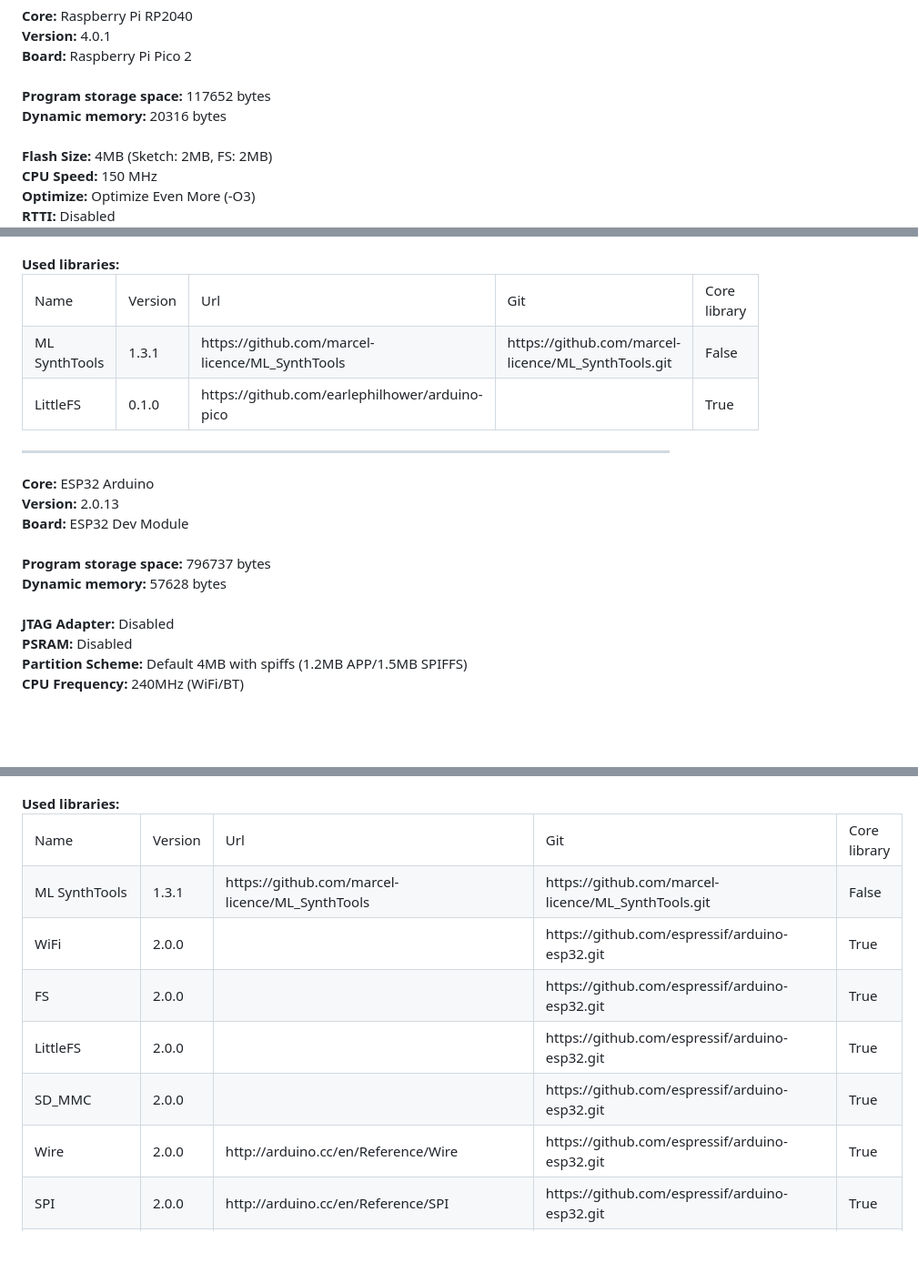
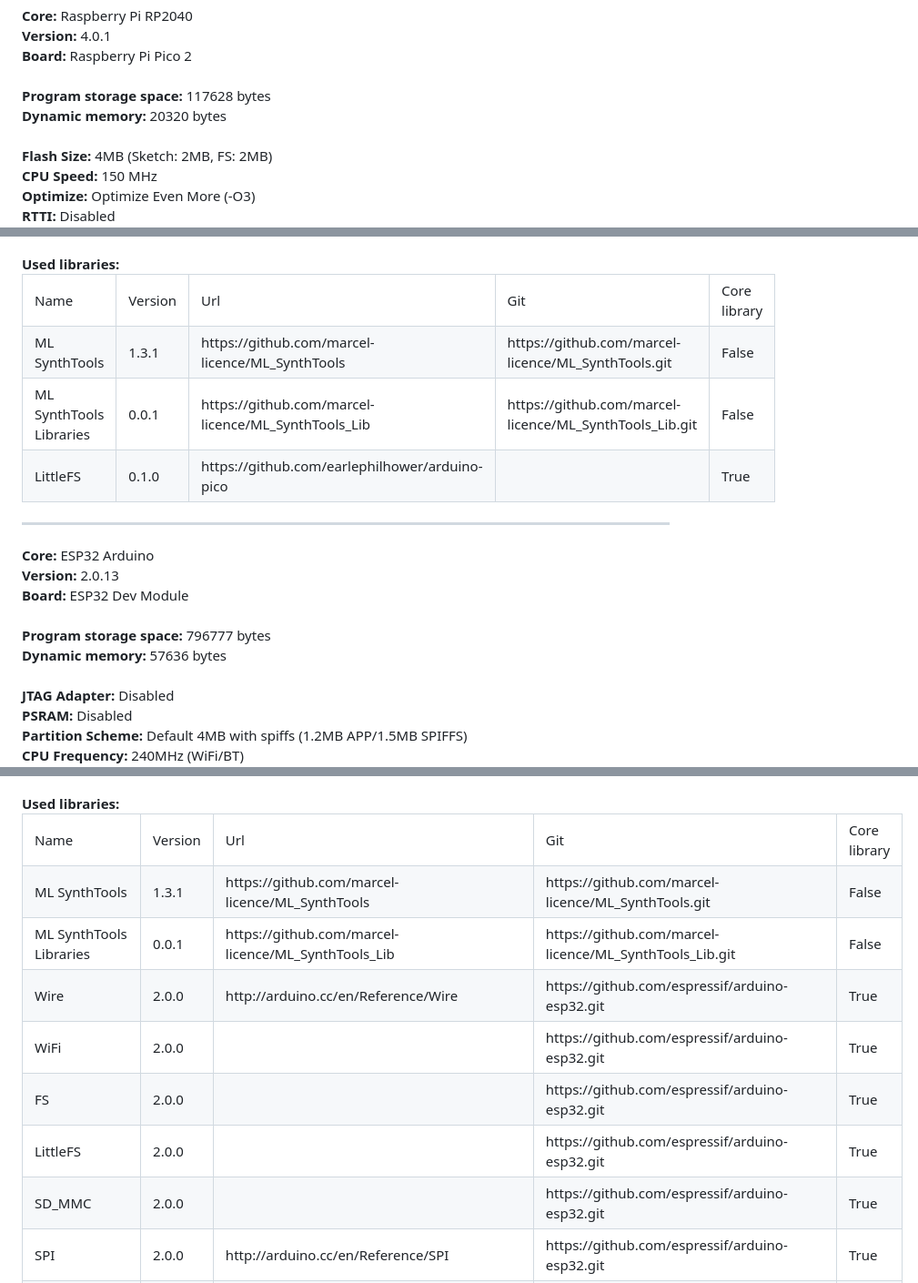
Before and after one commit to marcel-licence/ml_synth_fm_example, a Markdown page: doc/board_info.md, 3 parts joined by grey strips. Shown at 91% size. Drawn GitHub-style; blank space fills up the shorter version.

Commit message:
Update build info

```diff
--- a/doc/board_info.md
+++ b/doc/board_info.md
@@ -7,8 +7,8 @@ Below you will find a list of build which can be configured and should compile w
 <b>Version:</b> 4.0.1<br />
 <b>Board:</b> Raspberry Pi Pico 2<br />
 <br />
-<b>Program storage space:</b> 117652 bytes<br />
-<b>Dynamic memory:</b> 20316 bytes<br />
+<b>Program storage space:</b> 117628 bytes<br />
+<b>Dynamic memory:</b> 20320 bytes<br />
 <br />
 <b>Flash Size:</b> 4MB (Sketch: 2MB, FS: 2MB)<br />
 <b>CPU Speed:</b> 150 MHz<br />
@@ -39,6 +39,13 @@ Below you will find a list of build which can be configured and should compile w
         <td>False</td>
     </tr>
     <tr>
+        <td>ML SynthTools Libraries</td>
+        <td>0.0.1</td>
+        <td>https://github.com/marcel-licence/ML_SynthTools_Lib</td>
+        <td>https://github.com/marcel-licence/ML_SynthTools_Lib.git</td>
+        <td>False</td>
+    </tr>
+    <tr>
         <td>LittleFS</td>
         <td>0.1.0</td>
         <td>https://github.com/earlephilhower/arduino-pico</td>
@@ -50,8 +57,8 @@ Below you will find a list of build which can be configured and should compile w
 <b>Version:</b> 2.0.13<br />
 <b>Board:</b> ESP32 Dev Module<br />
 <br />
-<b>Program storage space:</b> 796737 bytes<br />
-<b>Dynamic memory:</b> 57628 bytes<br />
+<b>Program storage space:</b> 796777 bytes<br />
+<b>Dynamic memory:</b> 57636 bytes<br />
 <br />
 <b>JTAG Adapter:</b> Disabled<br />
 <b>PSRAM:</b> Disabled<br />
@@ -83,6 +90,20 @@ Below you will find a list of build which can be configured and should compile w
         <td>False</td>
     </tr>
     <tr>
+        <td>ML SynthTools Libraries</td>
+        <td>0.0.1</td>
+        <td>https://github.com/marcel-licence/ML_SynthTools_Lib</td>
+        <td>https://github.com/marcel-licence/ML_SynthTools_Lib.git</td>
+        <td>False</td>
+    </tr>
+    <tr>
+        <td>Wire</td>
+        <td>2.0.0</td>
+        <td>http://arduino.cc/en/Reference/Wire</td>
+        <td>https://github.com/espressif/arduino-esp32.git</td>
+        <td>True</td>
+    </tr>
+    <tr>
         <td>WiFi</td>
         <td>2.0.0</td>
         <td></td>
@@ -107,13 +128,6 @@ Below you will find a list of build which can be configured and should compile w
         <td>SD_MMC</td>
         <td>2.0.0</td>
         <td></td>
-        <td>https://github.com/espressif/arduino-esp32.git</td>
-        <td>True</td>
-    </tr>
-    <tr>
-        <td>Wire</td>
-        <td>2.0.0</td>
-        <td>http://arduino.cc/en/Reference/Wire</td>
         <td>https://github.com/espressif/arduino-esp32.git</td>
         <td>True</td>
     </tr>
```
